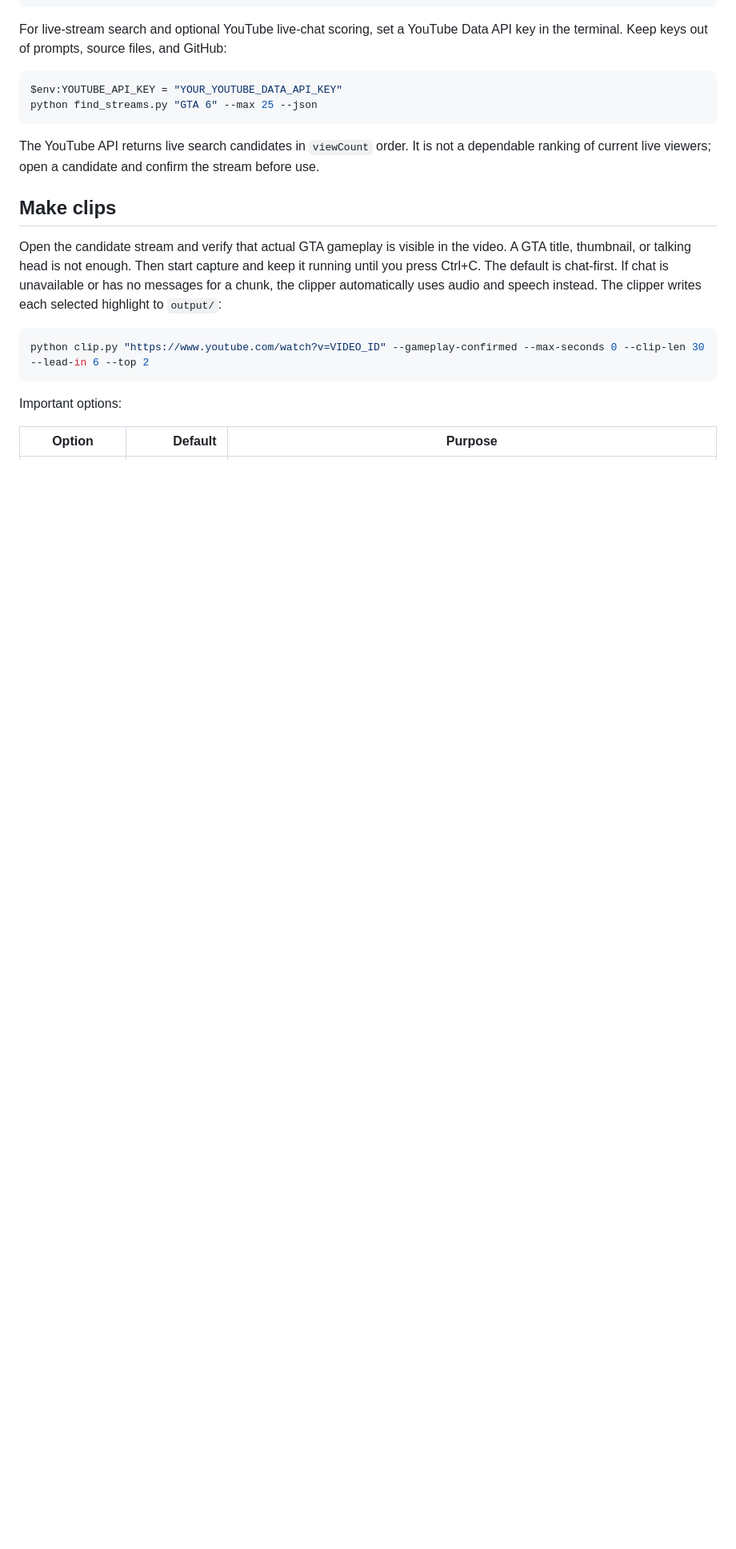
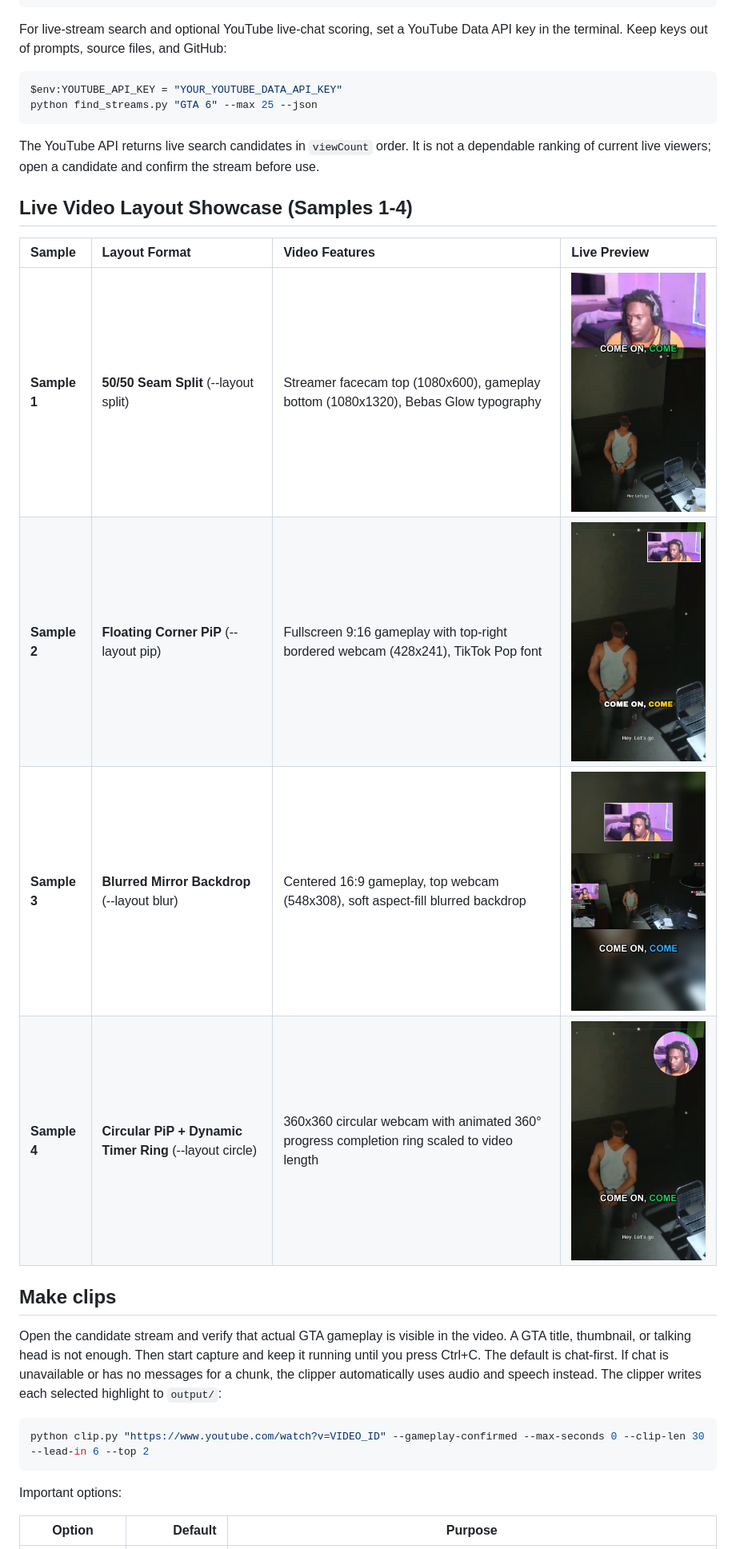
Before and after one commit to Nyxtan/HyperClip-Studio, a Markdown page: README.md, the part around the change. Shown at 80% size. Drawn GitHub-style; pictures changed too: assets/sample1_preview.jpg (added), assets/sample2_preview.jpg (added), assets/sample3_preview.jpg (added); blank space fills up the shorter version.

Commit message:
feat: update all 4 layout video cards with fluid verified clips and showcase Sample 4 circular timer ring on GitHub README

````diff
--- a/README.md
+++ b/README.md
@@ -36,6 +36,15 @@ python find_streams.py "GTA 6" --max 25 --json
 ```
 
 The YouTube API returns live search candidates in `viewCount` order. It is not a dependable ranking of current live viewers; open a candidate and confirm the stream before use.
+
+## Live Video Layout Showcase (Samples 1-4)
+
+| Sample | Layout Format | Video Features | Live Preview |
+| :--- | :--- | :--- | :--- |
+| **Sample 1** | **50/50 Seam Split** (--layout split) | Streamer facecam top (1080x600), gameplay bottom (1080x1320), Bebas Glow typography | ![Sample 1](assets/sample1_preview.jpg) |
+| **Sample 2** | **Floating Corner PiP** (--layout pip) | Fullscreen 9:16 gameplay with top-right bordered webcam (428x241), TikTok Pop font | ![Sample 2](assets/sample2_preview.jpg) |
+| **Sample 3** | **Blurred Mirror Backdrop** (--layout blur) | Centered 16:9 gameplay, top webcam (548x308), soft aspect-fill blurred backdrop | ![Sample 3](assets/sample3_preview.jpg) |
+| **Sample 4** | **Circular PiP + Dynamic Timer Ring** (--layout circle) | 360x360 circular webcam with animated 360° progress completion ring scaled to video length | ![Sample 4](assets/sample4_preview.jpg) |
 
 ## Make clips
 
````
Also changed, not shown: 2 other files.
